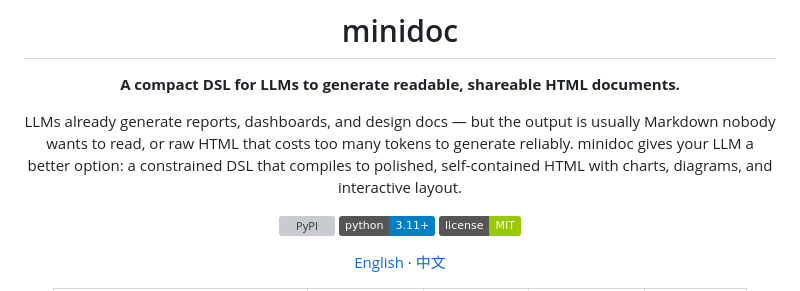
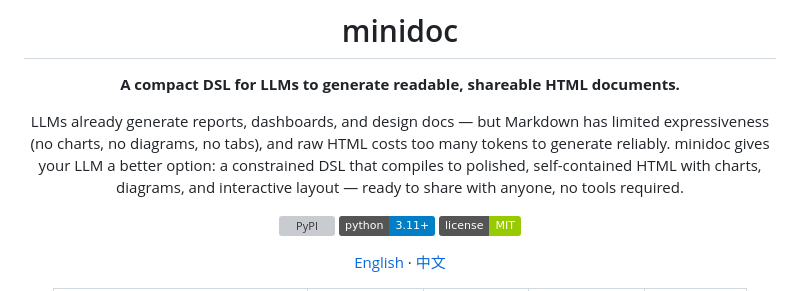
Before and after one commit to shalayiding/minidoc, a Markdown page: README.md, the part around the change. GitHub-like rendering; badges without logos; grey boxes are pictures that could not be loaded.

```diff
--- a/README.md
+++ b/README.md
@@ -4,7 +4,7 @@
 
 **A compact DSL for LLMs to generate readable, shareable HTML documents.**
 
-LLMs already generate reports, dashboards, and design docs — but the output is usually Markdown nobody wants to read, or raw HTML that costs too many tokens to generate reliably. minidoc gives your LLM a better option: a constrained DSL that compiles to polished, self-contained HTML with charts, diagrams, and interactive layout.
+LLMs already generate reports, dashboards, and design docs — but Markdown has limited expressiveness (no charts, no diagrams, no tabs), and raw HTML costs too many tokens to generate reliably. minidoc gives your LLM a better option: a constrained DSL that compiles to polished, self-contained HTML with charts, diagrams, and interactive layout — ready to share with anyone, no tools required.
 
 [![PyPI](https://img.shields.io/pypi/v/minidoc-dsl?color=blue)](https://pypi.org/project/minidoc-dsl)
 [![Python](https://img.shields.io/badge/python-3.11%2B-blue)](https://www.python.org)
```
Also changed, not shown: README_zh.md (+1 -1 lines).
